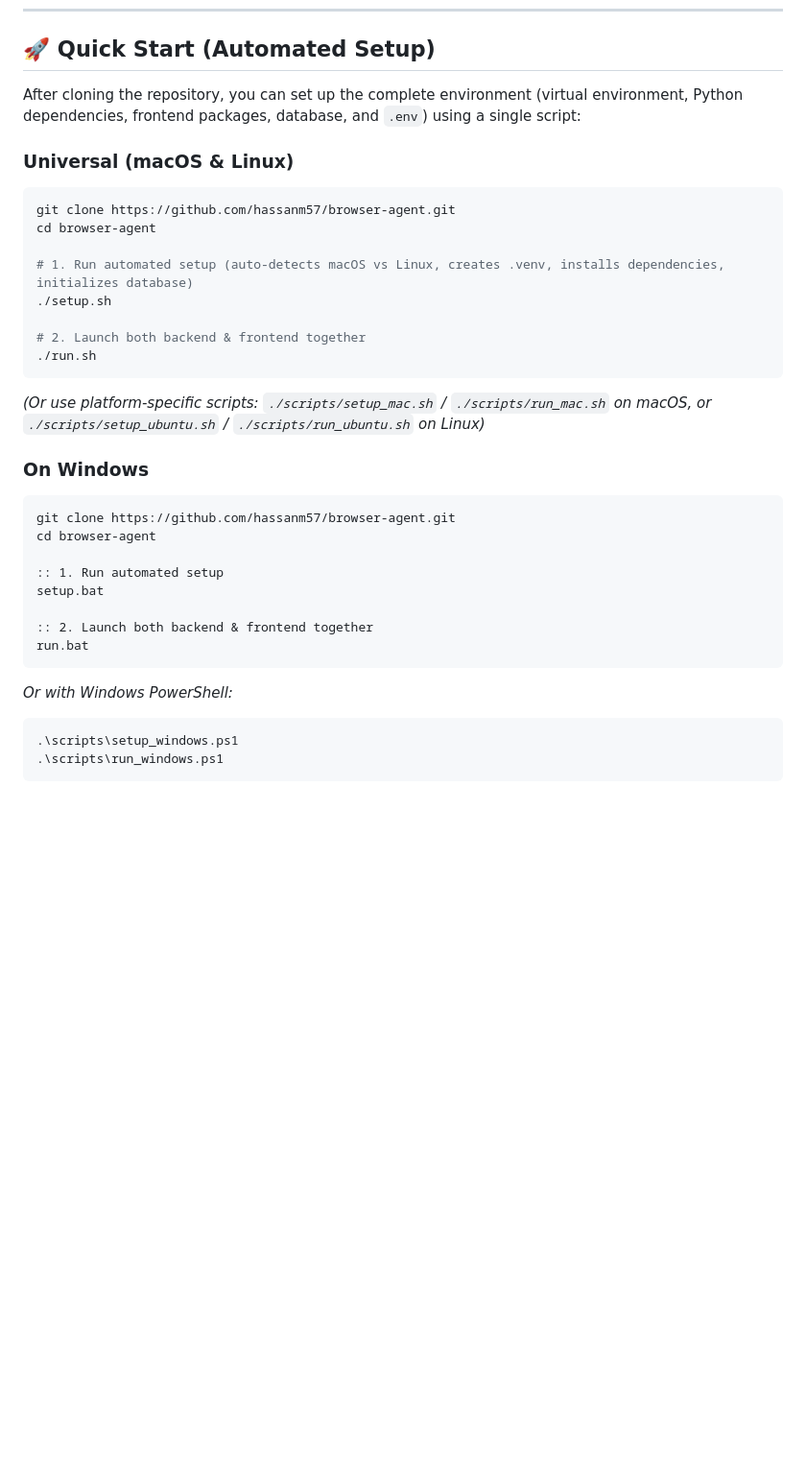
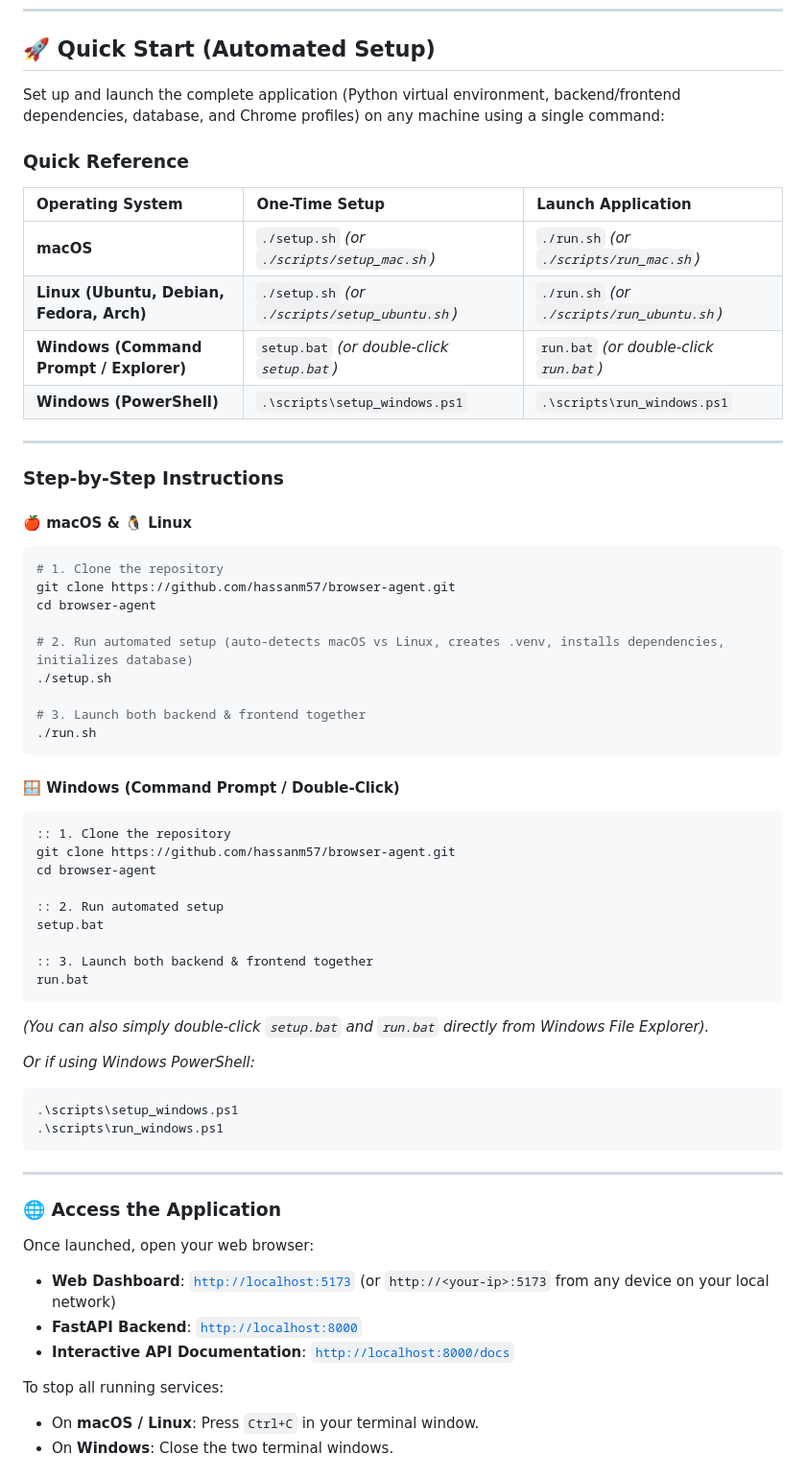
Before and after one commit to hassanm57/browser-agent, a Markdown page: README.md, the part around one of its changes. Shown at 96% size. Drawn GitHub-style; blank space fills up the shorter version.

Commit message:
docs(readme): add simple and easy-to-follow multi-OS setup and execution instructions

````diff
--- a/README.md
+++ b/README.md
@@ -277,38 +277,66 @@ browser-agent/
 
 ## 🚀 Quick Start (Automated Setup)
 
-After cloning the repository, you can set up the complete environment (virtual environment, Python dependencies, frontend packages, database, and `.env`) using a single script:
+Set up and launch the complete application (Python virtual environment, backend/frontend dependencies, database, and Chrome profiles) on any machine using a single command:
 
-### Universal (macOS & Linux)
+### Quick Reference
+
+| Operating System | One-Time Setup | Launch Application |
+| :--- | :--- | :--- |
+| **macOS** | `./setup.sh` *(or `./scripts/setup_mac.sh`)* | `./run.sh` *(or `./scripts/run_mac.sh`)* |
+| **Linux (Ubuntu, Debian, Fedora, Arch)** | `./setup.sh` *(or `./scripts/setup_ubuntu.sh`)* | `./run.sh` *(or `./scripts/run_ubuntu.sh`)* |
+| **Windows (Command Prompt / Explorer)** | `setup.bat` *(or double-click `setup.bat`)* | `run.bat` *(or double-click `run.bat`)* |
+| **Windows (PowerShell)** | `.\scripts\setup_windows.ps1` | `.\scripts\run_windows.ps1` |
+
+---
+
+### Step-by-Step Instructions
+
+#### 🍎 macOS & 🐧 Linux
 
 ```bash
+# 1. Clone the repository
 git clone https://github.com/hassanm57/browser-agent.git
 cd browser-agent
 
-# 1. Run automated setup (auto-detects macOS vs Linux, creates .venv, installs dependencies, initializes database)
+# 2. Run automated setup (auto-detects macOS vs Linux, creates .venv, installs dependencies, initializes database)
 ./setup.sh
 
-# 2. Launch both backend & frontend together
+# 3. Launch both backend & frontend together
 ./run.sh
 ```
 
-*(Or use platform-specific scripts: `./scripts/setup_mac.sh` / `./scripts/run_mac.sh` on macOS, or `./scripts/setup_ubuntu.sh` / `./scripts/run_ubuntu.sh` on Linux)*
-
-### On Windows
+#### 🪟 Windows (Command Prompt / Double-Click)
 
 ```cmd
+:: 1. Clone the repository
 git clone https://github.com/hassanm57/browser-agent.git
 cd browser-agent
 
-:: 1. Run automated setup
+:: 2. Run automated setup
 setup.bat
 
-:: 2. Launch both backend & frontend together
+:: 3. Launch both backend & frontend together
 run.bat
 ```
+*(You can also simply double-click `setup.bat` and `run.bat` directly from Windows File Explorer).*
 
-*Or with Windows PowerShell:*
+*Or if using Windows PowerShell:*
 ```powershell
 .\scripts\setup_windows.ps1
 .\scripts\run_windows.ps1
 ```
+
+---
+
+### 🌐 Access the Application
+
+Once launched, open your web browser:
+- **Web Dashboard**: [`http://localhost:5173`](http://localhost:5173) (or `http://<your-ip>:5173` from any device on your local network)
+- **FastAPI Backend**: [`http://localhost:8000`](http://localhost:8000)
+- **Interactive API Documentation**: [`http://localhost:8000/docs`](http://localhost:8000/docs)
+
+To stop all running services:
+- On **macOS / Linux**: Press `Ctrl+C` in your terminal window.
+- On **Windows**: Close the two terminal windows.
+
````
Also changed, not shown: other parts of README.md (+29 -10 lines).
